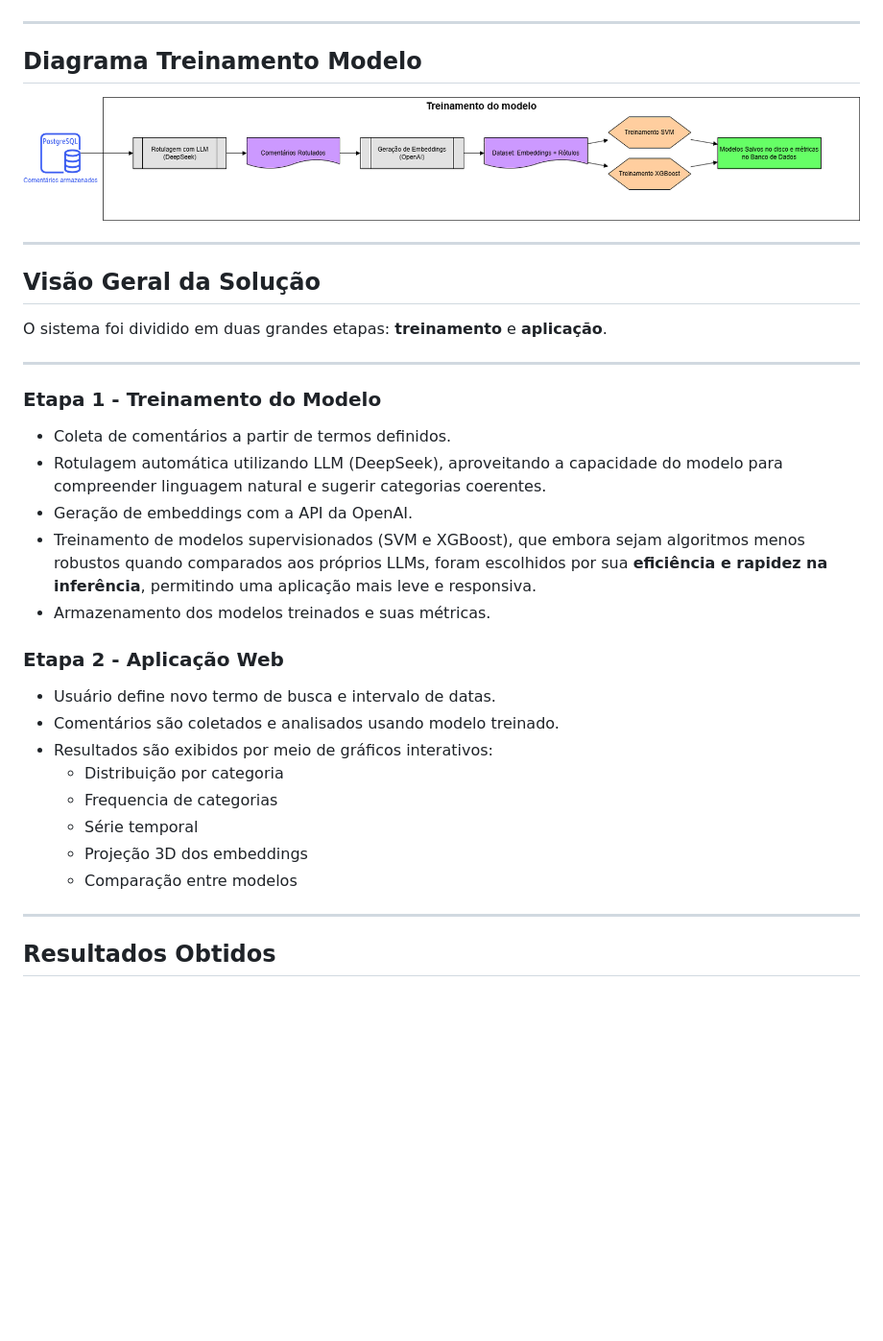
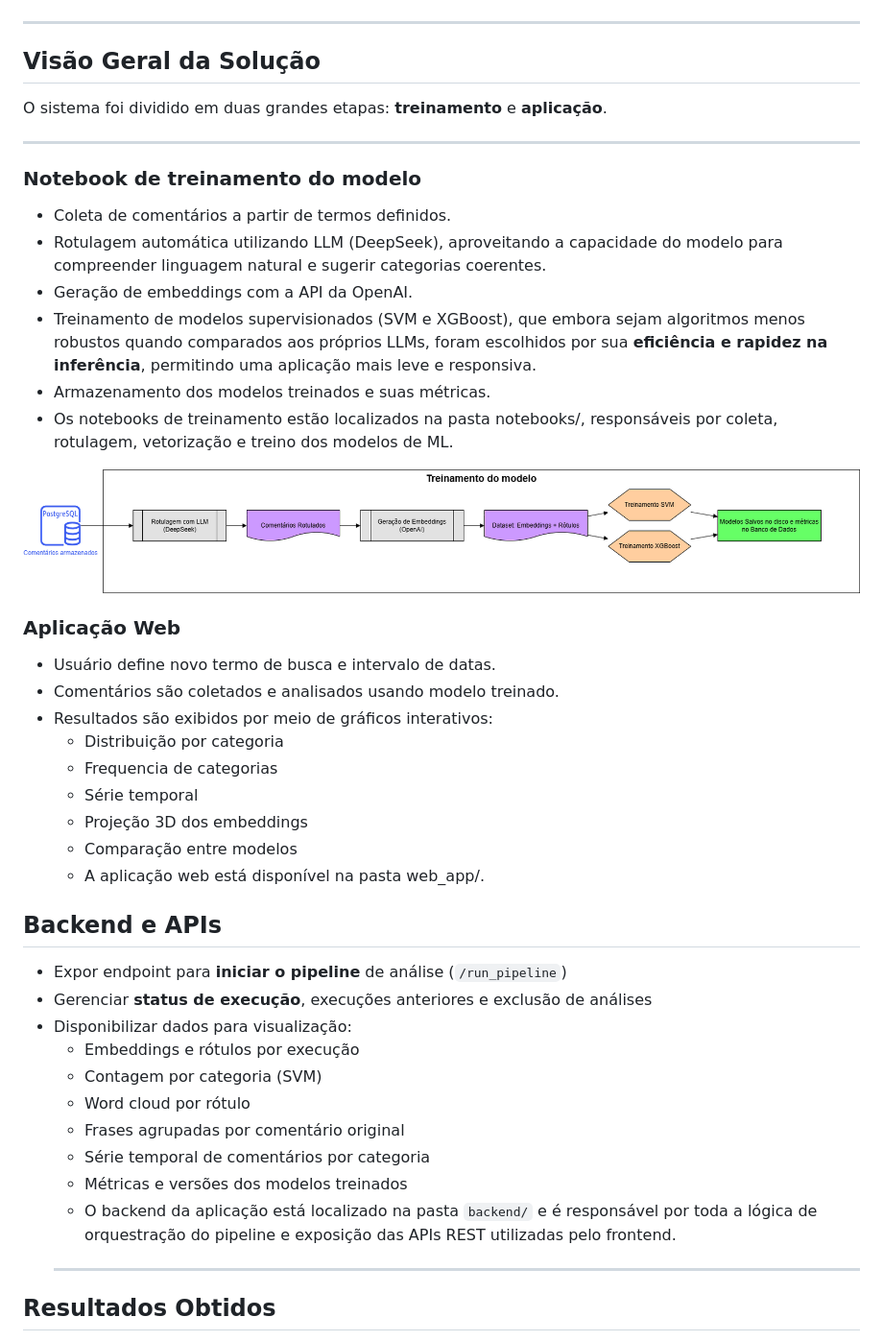
Before and after one commit to victorhtsdev/tech3_fiap_ml_social_pipeline, a Markdown page: README.md, the part around the change. Shown at 96% size. Drawn GitHub-style; blank space fills up the shorter version.

```diff
--- a/README.md
+++ b/README.md
@@ -29,27 +29,24 @@ Este projeto foi desenvolvido como parte do curso de pós-graduação em **Machi
 
 ---
 
-## Diagrama Treinamento Modelo
-
-![Diagrama do Pipeline](./documents/treinamento_modelo.png)
-
----
-
 ## Visão Geral da Solução
 
 O sistema foi dividido em duas grandes etapas: **treinamento** e **aplicação**.
 
 ---
 
-### Etapa 1 - Treinamento do Modelo
+### Notebook de treinamento do modelo
 
 - Coleta de comentários a partir de termos definidos.
 - Rotulagem automática utilizando LLM (DeepSeek), aproveitando a capacidade do modelo para compreender linguagem natural e sugerir categorias coerentes.
 - Geração de embeddings com a API da OpenAI.
 - Treinamento de modelos supervisionados (SVM e XGBoost), que embora sejam algoritmos menos robustos quando comparados aos próprios LLMs, foram escolhidos por sua **eficiência e rapidez na inferência**, permitindo uma aplicação mais leve e responsiva.
 - Armazenamento dos modelos treinados e suas métricas.
+- Os notebooks de treinamento estão localizados na pasta notebooks/, responsáveis por coleta, rotulagem, vetorização e treino dos modelos de ML.
 
-### Etapa 2 - Aplicação Web
+![Diagrama do Pipeline](./documents/treinamento_modelo.png)
+
+### Aplicação Web
 
 - Usuário define novo termo de busca e intervalo de datas.
 - Comentários são coletados e analisados usando modelo treinado.
@@ -59,8 +56,21 @@ O sistema foi dividido em duas grandes etapas: **treinamento** e **aplicação**
   - Série temporal
   - Projeção 3D dos embeddings
   - Comparação entre modelos
+  - A aplicação web está disponível na pasta web_app/.
 
----
+## Backend e APIs
+
+- Expor endpoint para **iniciar o pipeline** de análise (`/run_pipeline`)
+- Gerenciar **status de execução**, execuções anteriores e exclusão de análises
+- Disponibilizar dados para visualização:
+  - Embeddings e rótulos por execução
+  - Contagem por categoria (SVM)
+  - Word cloud por rótulo
+  - Frases agrupadas por comentário original
+  - Série temporal de comentários por categoria
+  - Métricas e versões dos modelos treinados
+  - O backend da aplicação está localizado na pasta `backend/` e é responsável por toda a lógica de orquestração do pipeline e exposição das APIs REST utilizadas pelo frontend.
+  ---
 
 ## Resultados Obtidos
 
```
